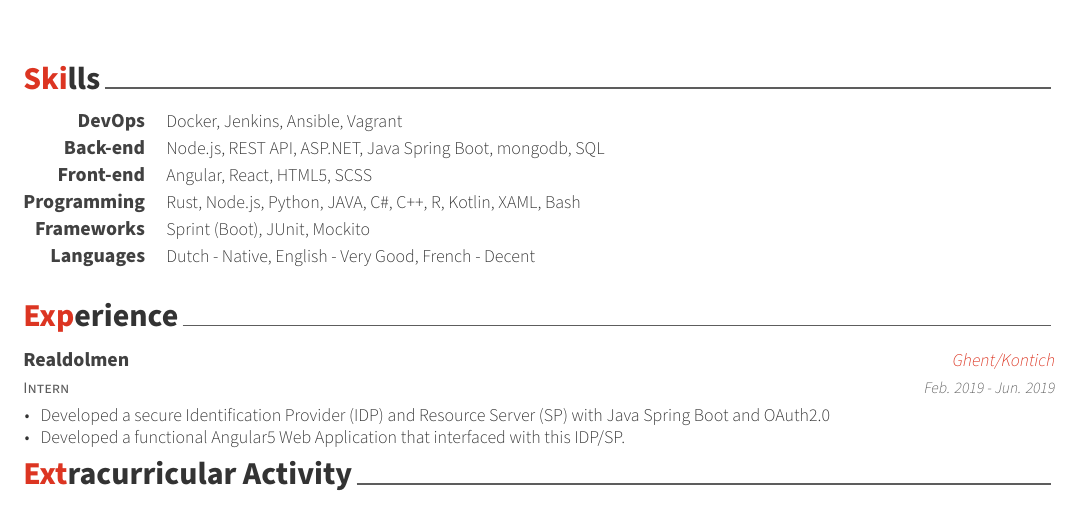
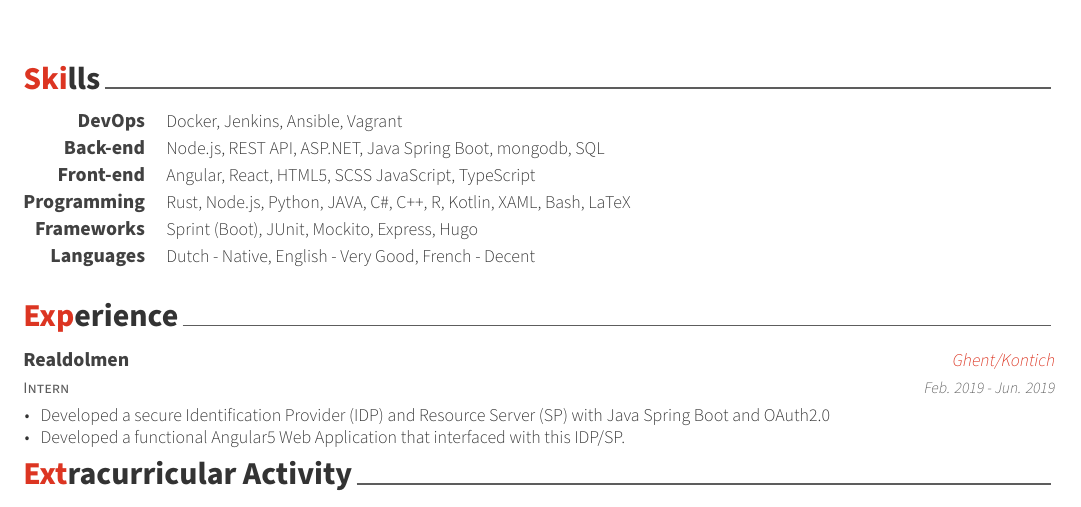
Before and after one commit to angelocarly/CV, a LaTeX CV (cv.tex, which reads cv/skills.tex): part of the page, cut so that both start at the same text. Compiled offline with XeLaTeX.

Commit message:
Add Skills

```diff
--- a/cv/skills.tex
+++ b/cv/skills.tex
@@ -22,17 +22,17 @@
 %---------------------------------------------------------
   \cvskill
     {Front-end} % Category
-    {Angular, React, HTML5, SCSS} % Skills
+    {Angular, React, HTML5, SCSS JavaScript, TypeScript} % Skills
 
 %---------------------------------------------------------
   \cvskill
     {Programming} % Category
-    {Rust, Node.js, Python, JAVA, C\#, C++, R, Kotlin, XAML, Bash} % Skills
+    {Rust, Node.js, Python, JAVA, C\#, C++, R, Kotlin, XAML, Bash, LaTeX} % Skills
 
 %---------------------------------------------------------
   \cvskill
     {Frameworks} % Category
-	{Sprint (Boot), JUnit, Mockito} % Skills
+	{Sprint (Boot), JUnit, Mockito, Express, Hugo} % Skills
 
 %---------------------------------------------------------
   \cvskill
```
Also changed, not shown: cv.pdf.
